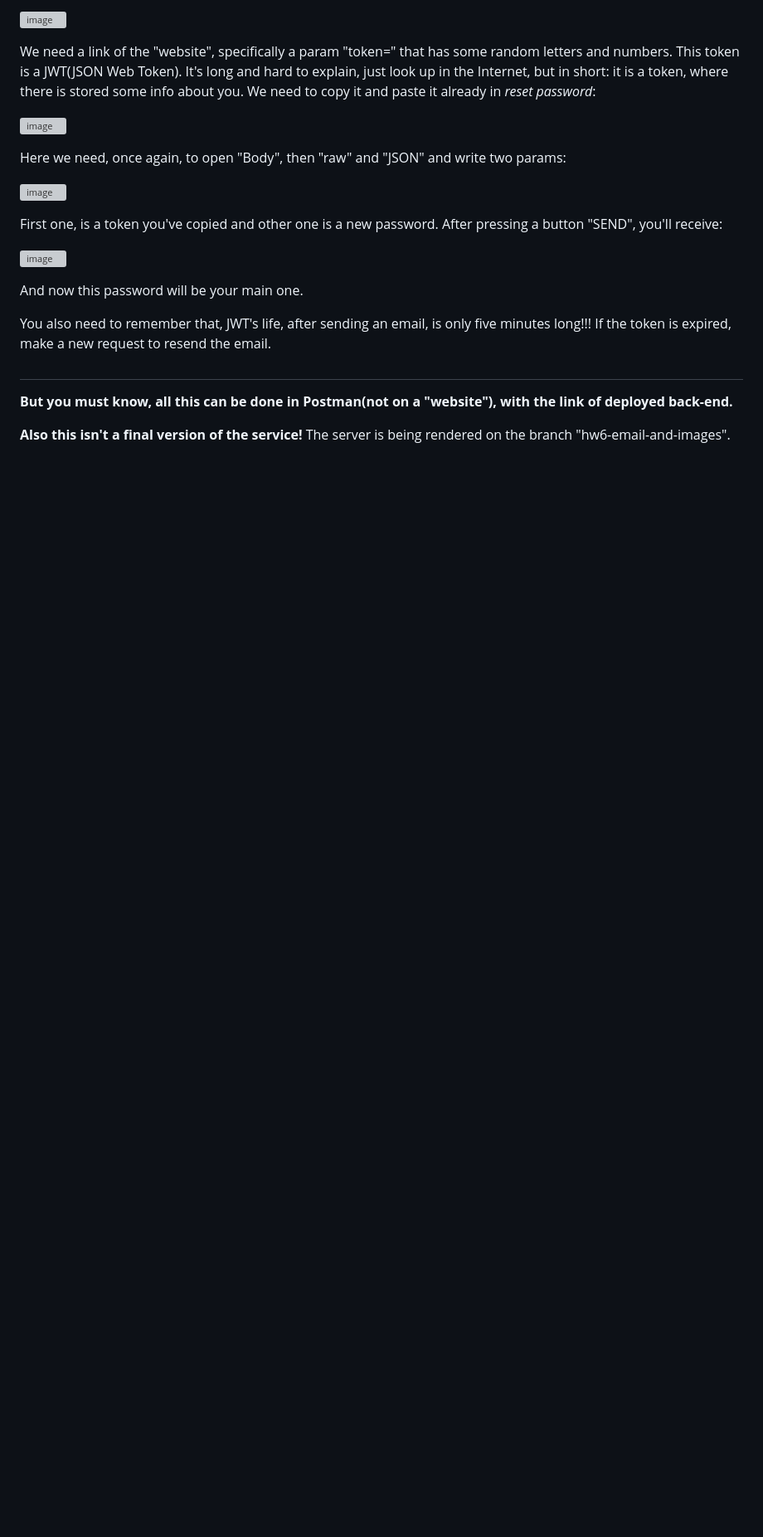
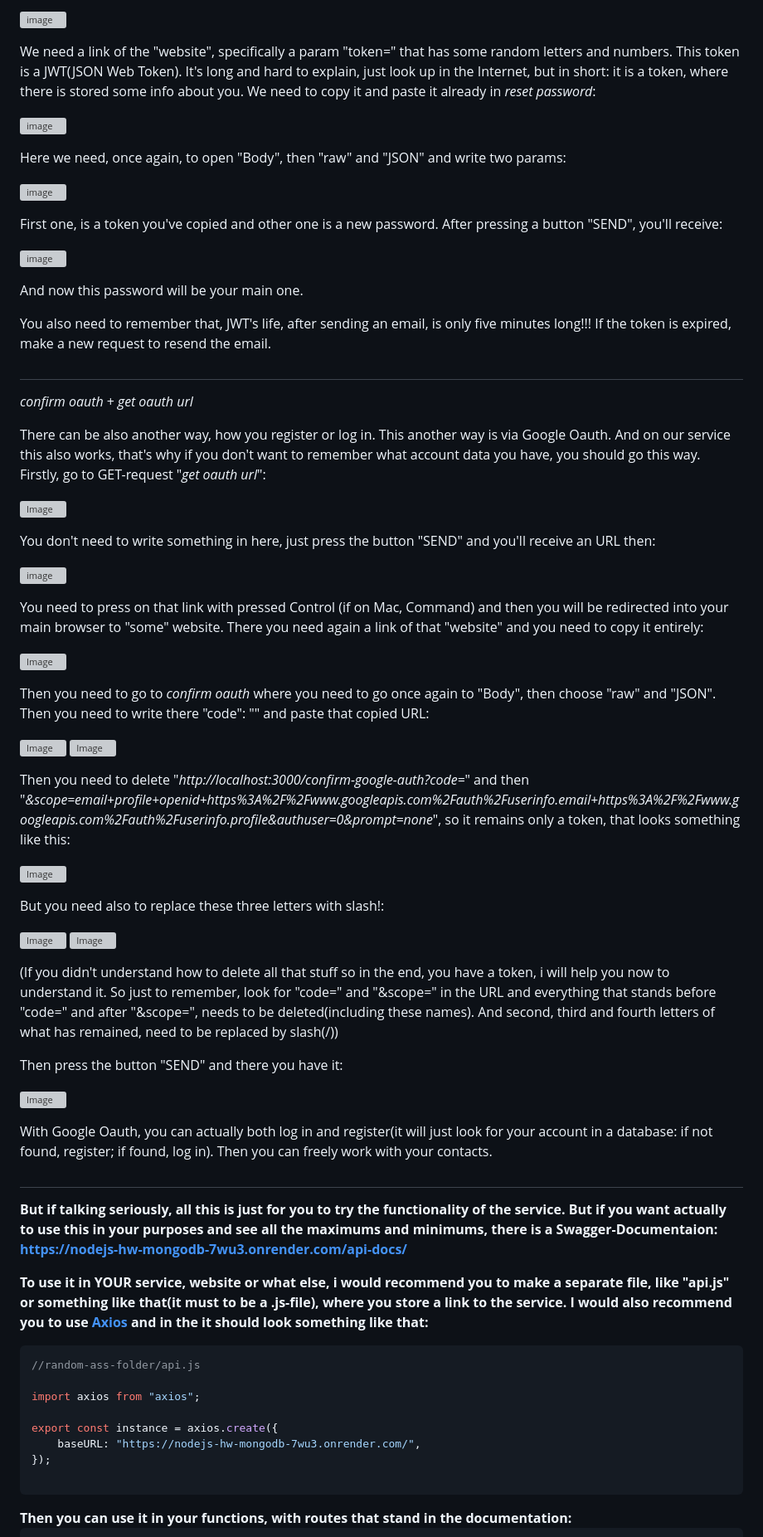
Before and after one commit to Bogdan-uas/nodejs-hw-mongodb, a Markdown page: README.md, the part around one of its changes. Shown at 83% size. GitHub-like rendering; blank space fills up the shorter version; grey boxes are pictures that could not be loaded.

````diff
--- a/README.md
+++ b/README.md
@@ -304,6 +304,65 @@ If the token is expired, make a new request to resend the email.
 
 #
 
-<b>But you must know, all this can be done in Postman(not on a "website"), with the link of deployed back-end.</b>
+<i>confirm oauth</i> + <i>get oauth url</i>
 
-<b>Also this isn't a final version of the service!</b> The server is being rendered on the branch "hw6-email-and-images".
+There can be also another way, how you register or log in. This another way is via Google Oauth. And on our service this also works, that's why if you don't want to remember what account data you have, you should go this way. Firstly, go to GET-request "<i>get oauth url</i>":
+
+![Image](https://github.com/user-attachments/assets/988ddb95-ccee-46a4-b8ce-d9892b5c70bd)
+
+You don't need to write something in here, just press the button "SEND" and you'll receive an URL then:
+
+![image](https://github.com/user-attachments/assets/2af8c6ef-976a-4d12-a437-8093e4e7dd10)
+
+You need to press on that link with pressed Control (if on Mac, Command) and then you will be redirected into your main browser to "some" website. There you need again a link of that "website" and you need to copy it entirely:
+
+![Image](https://github.com/user-attachments/assets/17a3df43-9a2c-4ad7-ad6b-1e4b6ed24d4d)
+
+Then you need to go to <i>confirm oauth</i> where you need to go once again to "Body", then choose "raw" and "JSON". Then you need to write there "code": "" and paste that copied URL:
+
+![Image](https://github.com/user-attachments/assets/813ef7f2-e130-41a1-a8cb-fcc197dba2ca)
+![Image](https://github.com/user-attachments/assets/650b0642-dcc8-49f9-861a-3904e2eabbfa)
+
+Then you need to delete "<i>http://localhost:3000/confirm-google-auth?code=</i>" and then "<i>&scope=email+profile+openid+https%3A%2F%2Fwww.googleapis.com%2Fauth%2Fuserinfo.email+https%3A%2F%2Fwww.googleapis.com%2Fauth%2Fuserinfo.profile&authuser=0&prompt=none</i>", so it remains only a token, that looks something like this:
+
+![Image](https://github.com/user-attachments/assets/a53f382b-d2b1-4992-9990-c6caea15b2e0)
+
+But you need also to replace these three letters with slash!:
+
+![Image](https://github.com/user-attachments/assets/6253efb3-bdf2-4e35-9f16-edba32ccd0b2)
+![Image](https://github.com/user-attachments/assets/0f33d20c-876d-4f0a-b117-0db942aaceb6)
+
+(If you didn't understand how to delete all that stuff so in the end, you have a token, i will help you now to understand it. So just to remember, look for "code=" and "&scope=" in the URL and everything that stands before "code=" and after "&scope=", needs to be deleted(including these names). And second, third and fourth letters of what has remained, need to be replaced by slash(/))
+
+Then press the button "SEND" and there you have it:
+
+![Image](https://github.com/user-attachments/assets/f965a0ac-12fa-4067-a92d-fb29bfaa3b59)
+
+With Google Oauth, you can actually both log in and register(it will just look for your account in a database: if not found, register; if found, log in). Then you can freely work with your contacts.
+
+#
+
+<b>
+But if talking seriously, all this is just for you to try the functionality of the service. But if you want actually to use this in your purposes and see all the maximums and minimums, there is a Swagger-Documentaion:
+
+https://nodejs-hw-mongodb-7wu3.onrender.com/api-docs/
+
+To use it in YOUR service, website or what else, i would recommend you to make a separate file, like "api.js" or something like that(it must to be a .js-file), where you store a link to the service. I would also recommend you to use [Axios](https://axios-http.com/) and in the it should look something like that:
+
+</b>
+
+```js
+//random-ass-folder/api.js
+
+import axios from "axios";
+
+export const instance = axios.create({
+    baseURL: "https://nodejs-hw-mongodb-7wu3.onrender.com/",
+});
+
+```
+
+<b>
+Then you can use it in your functions, with routes that stand in the documentation:
+</b>
+
````
Also changed, not shown: other parts of README.md (+73 -2 lines).
